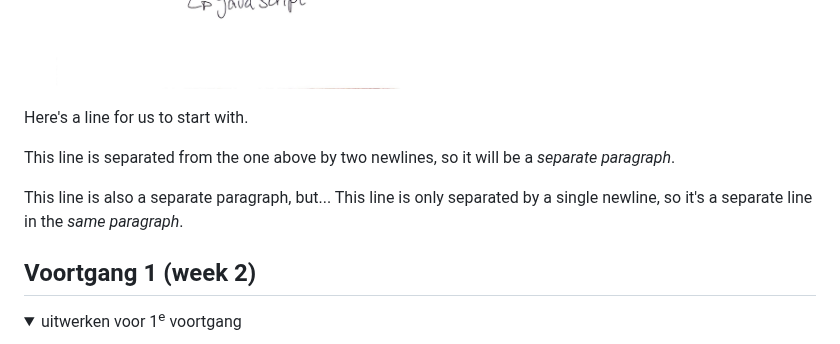
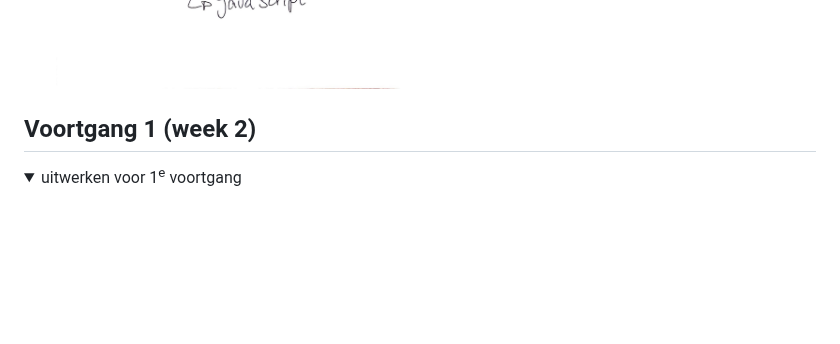
Before and after one commit to valeriemxl/fed-website, a Markdown page: README.md, the part around one of its changes. GitHub-like rendering; folded sections open; blank space fills up the shorter version.

```diff
--- a/README.md
+++ b/README.md
@@ -128,14 +128,6 @@ Nb. Door *open* toe te voegen aan een *details* element kun je deze standaard op
 </details>
 
 
-
-Here's a line for us to start with.
-
-This line is separated from the one above by two newlines, so it will be a *separate paragraph*.
-
-This line is also a separate paragraph, but...
-This line is only separated by a single newline, so it's a separate line in the *same paragraph*.
-
 ## Voortgang 1 (week 2)
 
 <details>
```
Also changed, not shown: other parts of README.md (+1 -0 lines).
